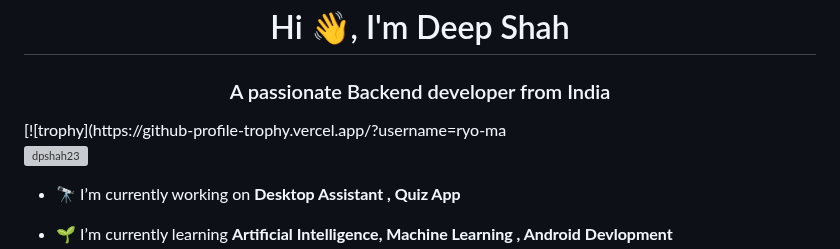
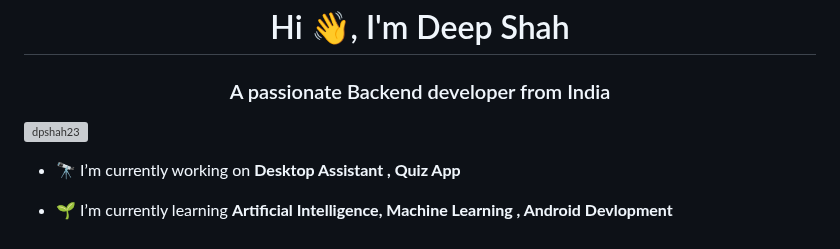
Before and after one commit to dpshah23/dpshah23, a Markdown page: README.md, the part around the change. GitHub-like rendering; grey boxes are pictures that could not be loaded.

```diff
--- a/README.md
+++ b/README.md
@@ -1,6 +1,5 @@
 <h1 align="center">Hi 👋, I'm Deep Shah</h1>
 <h3 align="center">A passionate Backend developer from India</h3>
-[![trophy](https://github-profile-trophy.vercel.app/?username=ryo-ma
 
 <p align="left"> <img src="https://komarev.com/ghpvc/?username=dpshah23&label=Profile%20views&color=0e75b6&style=flat" alt="dpshah23" /> </p>
 
```
